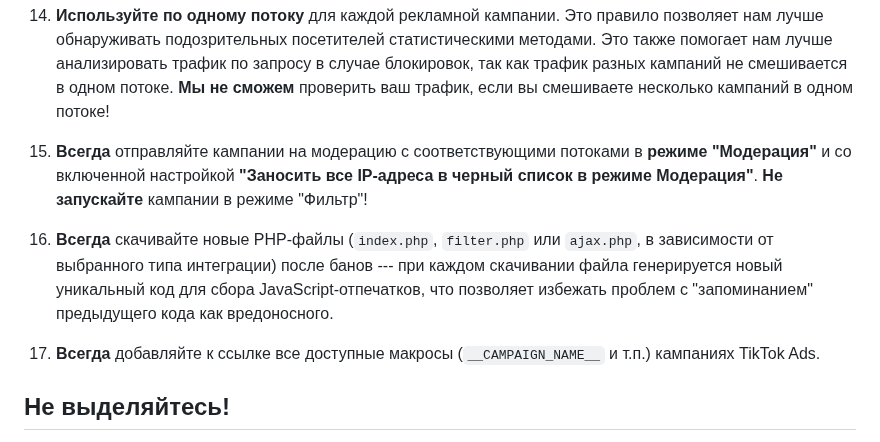
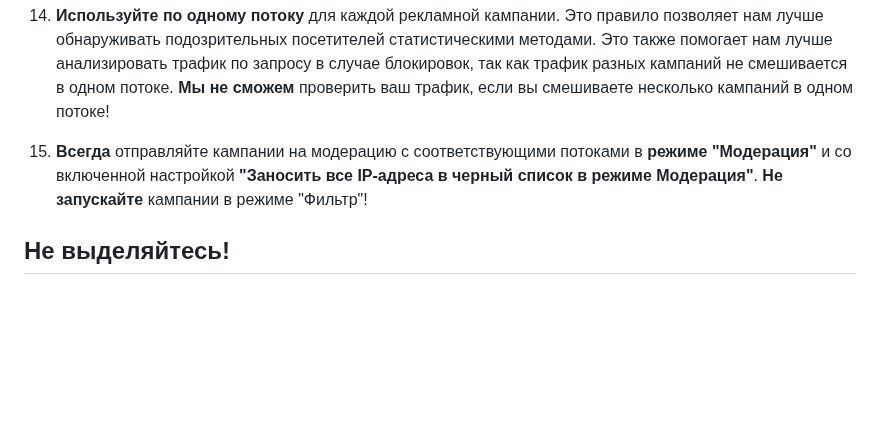
Before and after one commit to adspect/adspect-docs-ru, a Markdown page: recommendations.md, the part around the change. Drawn GitHub-style; blank space fills up the shorter version.

```diff
--- a/recommendations.md
+++ b/recommendations.md
@@ -117,12 +117,6 @@
     включенной настройкой **"Заносить все IP-адреса в черный список в режиме Модерация"**. **Не запускайте**
     кампании в режиме "Фильтр"!
 
-16. **Всегда** скачивайте новые PHP-файлы (`index.php`, `filter.php` или `ajax.php`, в зависимости от выбранного
-    типа интеграции) после банов --- при каждом скачивании файла генерируется новый уникальный код для сбора
-    JavaScript-отпечатков, что позволяет избежать проблем с "запоминанием" предыдущего кода как вредоносного.
-
-17. **Всегда** добавляйте к ссылке все доступные макросы (`__CAMPAIGN_NAME__` и т.п.) кампаниях TikTok Ads.
-
 ## Не выделяйтесь!
 
 Большинство рекламных сетей практикует рутинную перепроверку всех рекламных кампаний время от времени.
```
Also changed, not shown: streams.md (+4 -4 lines), use-cases.md (+2 -6 lines), _static/adspect-docs.png (added), 2 other files.
